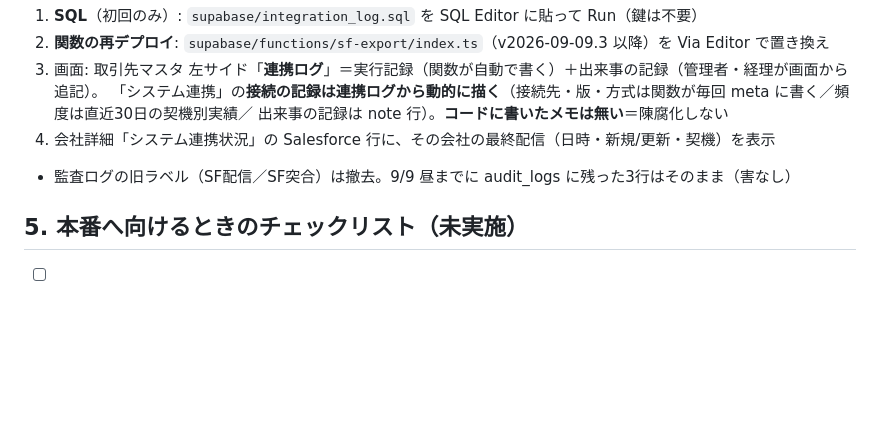
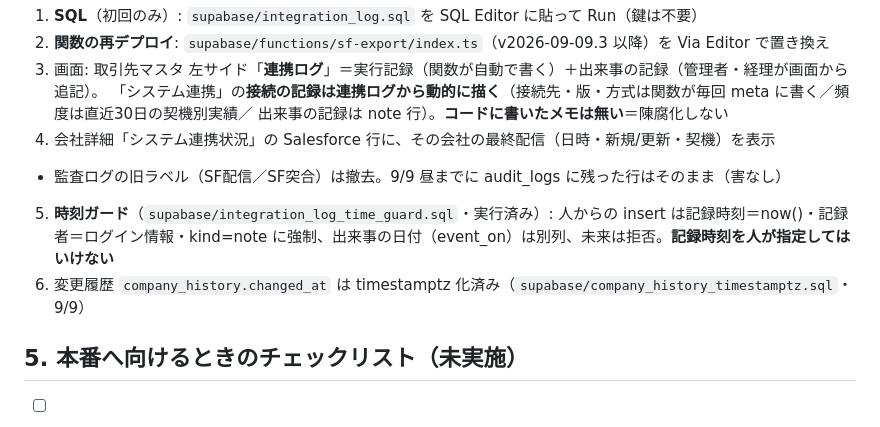
Before and after one commit to msakamoto-alt/besterra-allocation, a Markdown page: supabase/PHASE_SF_EXPORT_SETUP.md, the part around the change. GitHub-like rendering; blank space fills up the shorter version.

Commit message:
PHASE_SF_EXPORT_SETUP §7: 時刻ガードと changed_at timestamptz 化を追記
Co-Authored-By: Claude Fable 5.1 <noreply@anthropic.com>
Claude-Session: https://claude.ai/code/session_01MmXZs3ezztnCp7ihwYyUf4

```diff
--- a/supabase/PHASE_SF_EXPORT_SETUP.md
+++ b/supabase/PHASE_SF_EXPORT_SETUP.md
@@ -112,7 +112,9 @@ sf-export の実行記録は**アプリ共通の監査ログ（audit_logs）で
    出来事の記録は note 行）。**コードに書いたメモは無い**＝陳腐化しない
 4. 会社詳細「システム連携状況」の Salesforce 行に、その会社の最終配信（日時・新規/更新・契機）を表示
 
-- 監査ログの旧ラベル（SF配信／SF突合）は撤去。9/9 昼までに audit_logs に残った3行はそのまま（害なし）
+- 監査ログの旧ラベル（SF配信／SF突合）は撤去。9/9 昼までに audit_logs に残った行はそのまま（害なし）
+5. **時刻ガード**（`supabase/integration_log_time_guard.sql`・実行済み）: 人からの insert は記録時刻＝now()・記録者＝ログイン情報・kind=note に強制、出来事の日付（event_on）は別列、未来は拒否。**記録時刻を人が指定してはいけない**
+6. 変更履歴 `company_history.changed_at` は timestamptz 化済み（`supabase/company_history_timestamptz.sql`・9/9）
 
 ## 5. 本番へ向けるときのチェックリスト（未実施）
 
```
